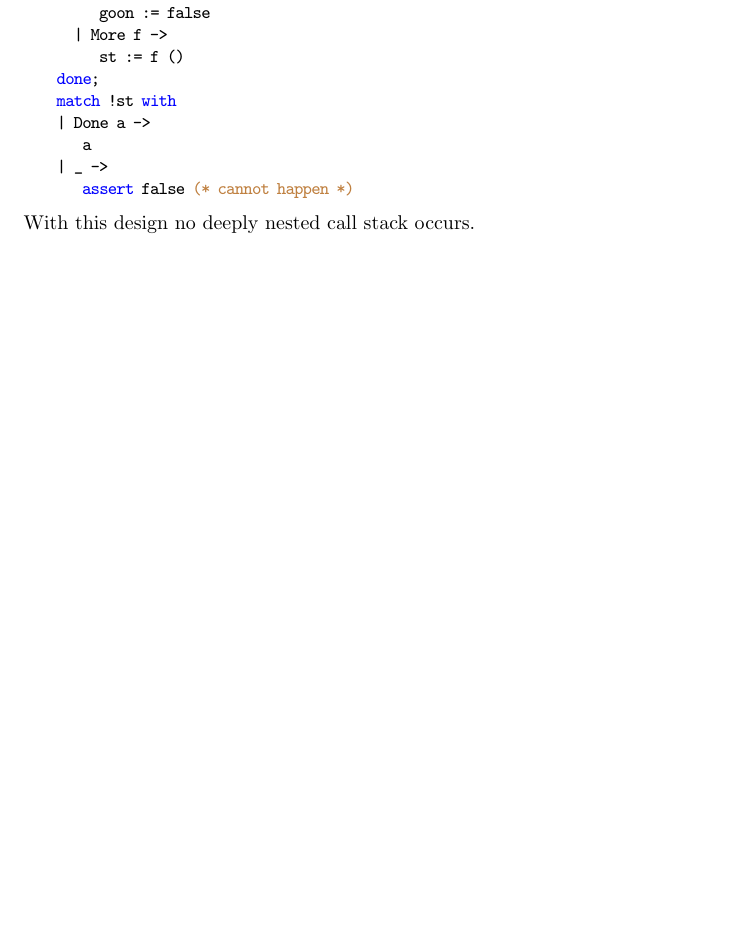
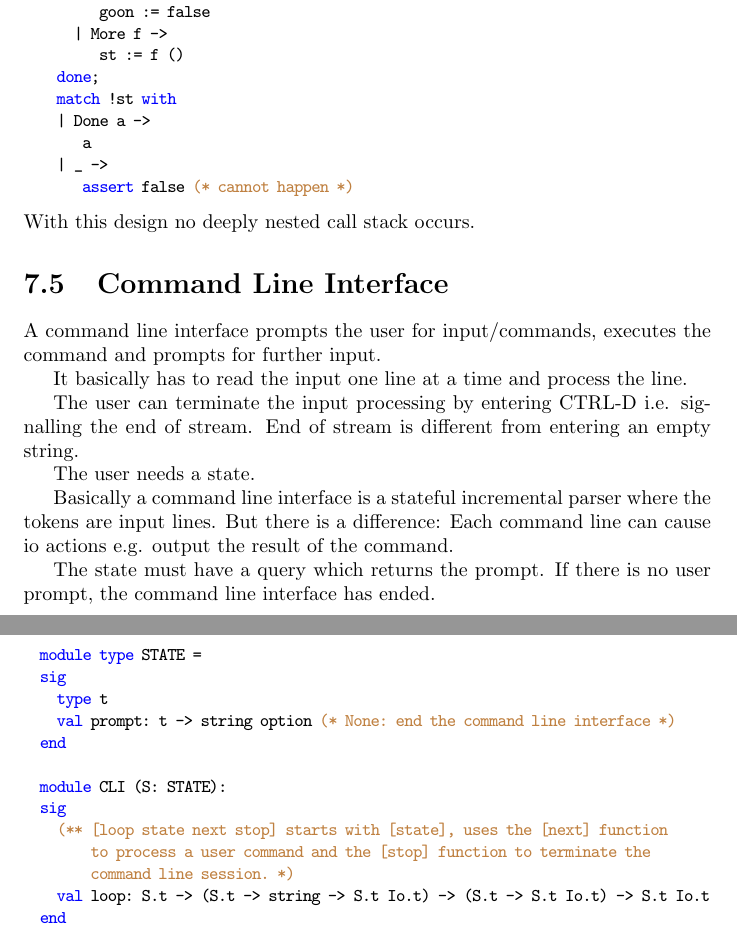
Before and after one commit to hbr/tex_alba_design, a LaTeX thesis (main_alba_design.tex, which reads ocaml.tex): part of page 130 of 152 before the commit and two parts of pages 130 and 131 of 153 after it, the two joined at a grey line, cut so that both start at the same text, the shorter picture padded with empty space. Compiled offline with pdfLaTeX.

Commit message:
Added the interface for an interactive console application (cli)
	modified:   ocaml.tex

```diff
--- a/ocaml.tex
+++ b/ocaml.tex
@@ -204,6 +204,45 @@ having this the function \code{run} can be implemented iteratively
 With this design no deeply nested call stack occurs.
 
 
+
+
+\section{Command Line Interface}
+
+A command line interface prompts the user for input/commands, executes the
+command and prompts for further input.
+
+It basically has to read the input one line at a time and process the line.
+
+The user can terminate the input processing by entering CTRL-D i.e. signalling
+the end of stream. End of stream is different from entering an empty string.
+
+The user needs a state.
+
+Basically a command line interface is a stateful incremental parser where the
+tokens are input lines. But there is a difference: Each command line can cause
+io actions e.g. output the result of the command.
+
+The state must have a query which returns the prompt. If there is no user
+prompt, the command line interface has ended.
+
+\begin{ocaml}
+  module type STATE =
+  sig
+    type t
+    val prompt: t -> string option (* None: end the command line interface *)
+  end
+
+  module CLI (S: STATE):
+  sig
+    (** [loop state next stop] starts with [state], uses the [next] function
+        to process a user command and the [stop] function to terminate the
+        command line session. *)
+    val loop: S.t -> (S.t -> string -> S.t Io.t) -> (S.t -> S.t Io.t) -> S.t Io.t
+  end
+\end{ocaml}
+
+
+
 %%%Local Variables:
 %%% mode: latex
 %%% TeX-master: "main_alba_design"
```
